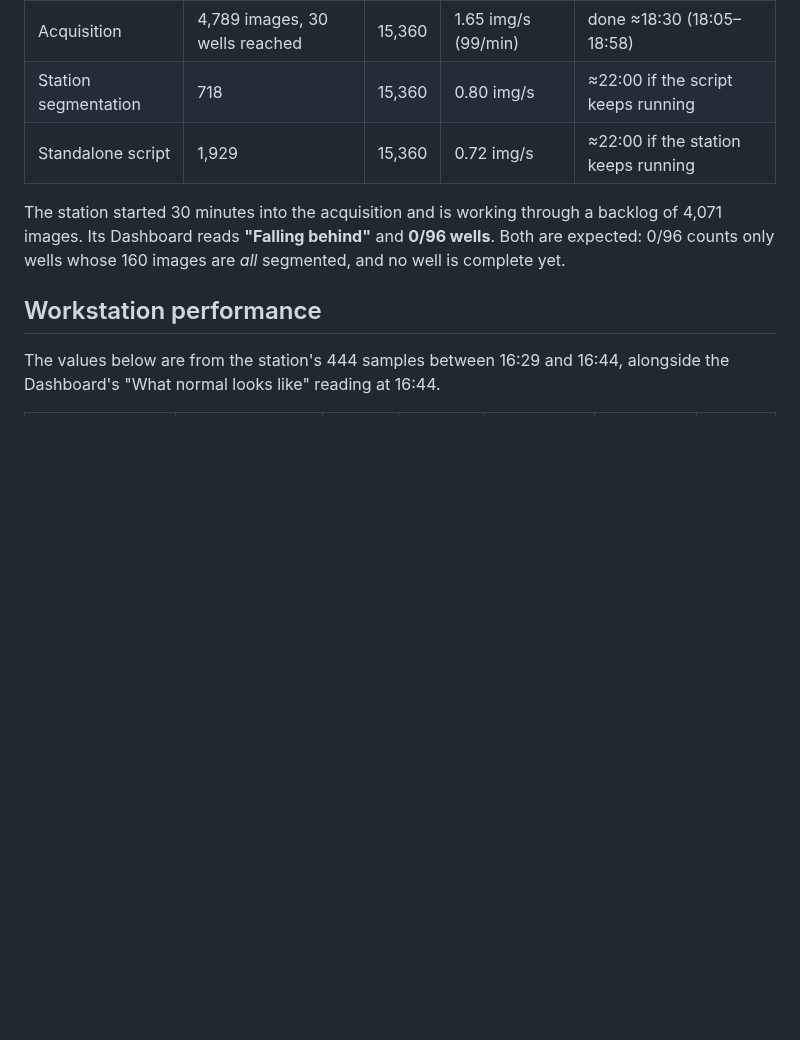
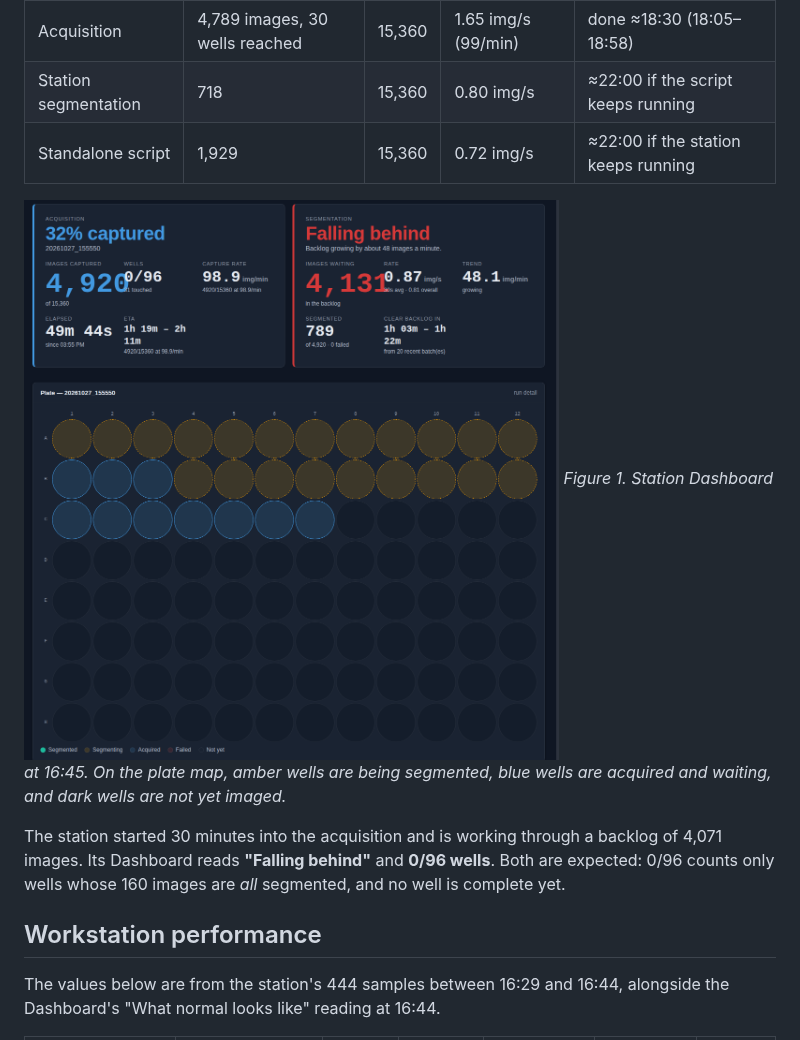
Before and after one commit to nothing17777/Microscope-monitoring-and-segmentation-app, a Markdown page: report1.md, the part around one of its changes. GitHub-like rendering; pictures changed too: docs/report1/overview.png (added); blank space fills up the shorter version.

```diff
--- a/report1.md
+++ b/report1.md
@@ -53,6 +53,11 @@ acquisition and both segmenters were still running.
 | Station segmentation | 718 | 15,360 | 0.80 img/s | ≈22:00 if the script keeps running |
 | Standalone script | 1,929 | 15,360 | 0.72 img/s | ≈22:00 if the station keeps running |
 
+![Station dashboard at 16:45: acquisition and segmentation headlines and the plate map](docs/report1/overview.png)
+*Figure 1. Station Dashboard at 16:45. On the plate map, amber wells are
+being segmented, blue wells are acquired and waiting, and dark wells are not
+yet imaged.*
+
 The station started 30 minutes into the acquisition and is working through a
 backlog of 4,071 images. Its Dashboard reads **"Falling behind"** and
 **0/96 wells**. Both are expected: 0/96 counts only wells whose 160 images are
```
Also changed, not shown: other parts of report1.md (+11 -0 lines), docs/report1/charts.png (added), docs/report1/normal.png (added), 1 other file.
